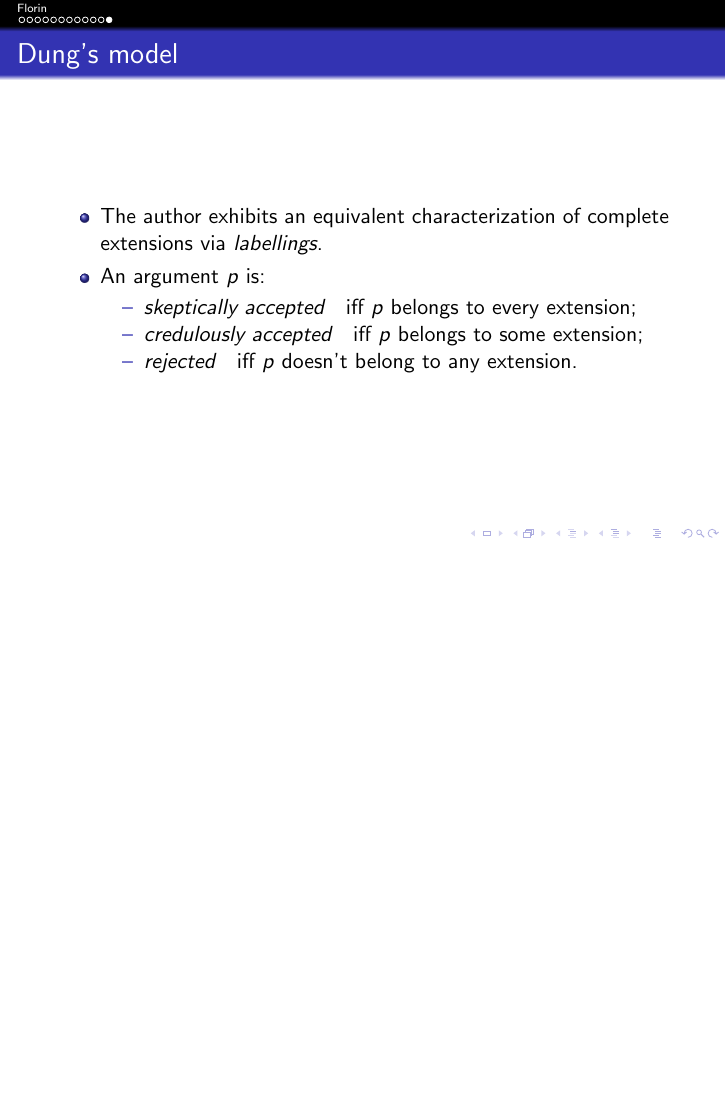
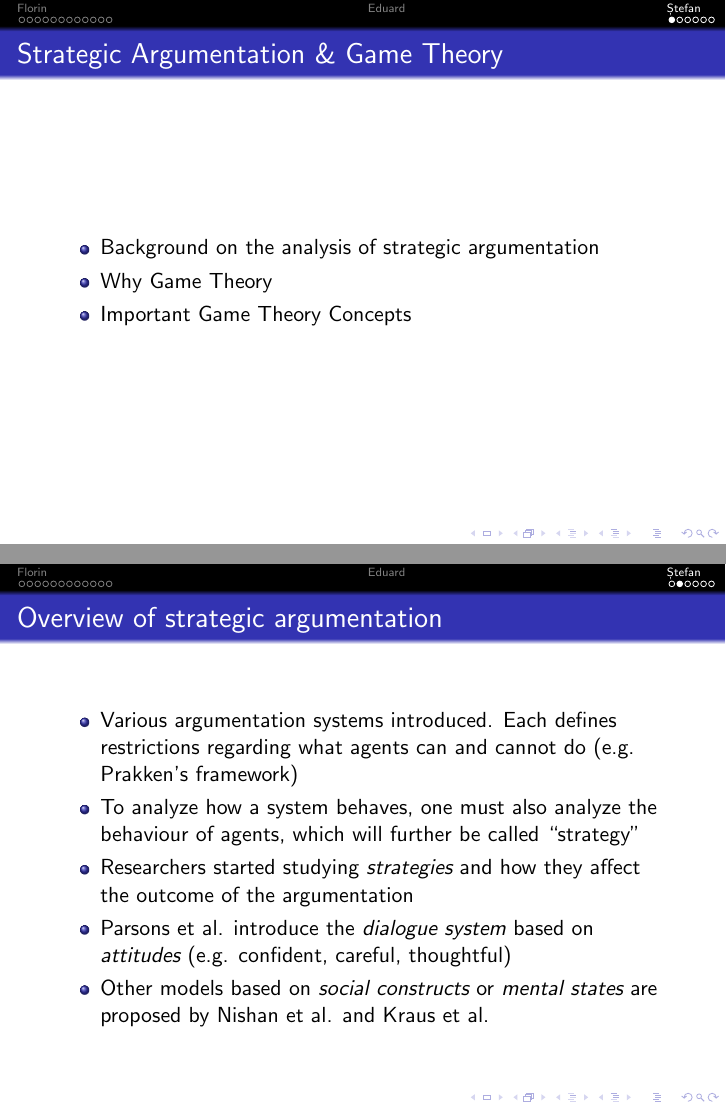
Before and after one commit to Costinteo/args-among-agents, LaTeX slides (LMS slides/slides.tex): page 34 of 34 before the commit and pages 35 and 41 of 57 after it, the two joined at a grey line, the shorter picture padded with empty space. Compiled offline with pdfLaTeX.

Commit message:
add section intro and game theory background. update pdf

```diff
--- a/LMS slides/slides.tex
+++ b/LMS slides/slides.tex
@@ -249,4 +249,26 @@
 
 
 \section{Eduard}
+
 \section{Ștefan}
+
+\begin{frame}{Strategic Argumentation \& Game Theory}
+\begin{itemize}
+    \item Background on the analysis of strategic argumentation
+    \item Why Game Theory
+    \item Important Game Theory Concepts
+\end{itemize}
+\end{frame}
+
+\begin{frame}{Overview of strategic argumentation}
+\begin{itemize}
+    \item Various argumentation systems introduced. Each defines restrictions regarding what agents can and cannot do (e.g. Prakken's framework) \pause
+    \item To analyze how a system behaves, one must also analyze the behaviour of agents, which will further be called ``strategy'' \pause
+    \item Researchers started studying \emph{strategies} and how they affect the outcome of the argumentation \pause
+    \item Parsons et al. introduce the \emph{dialogue system} based on \emph{attitudes} (e.g. confident, careful, thoughtful) \pause
+    \item Other models based on \emph{social constructs} or \emph{mental states} are proposed by Nishan et al. and Kraus et al. \pause
+\end{itemize}
+\end{frame}
+
+\begin{frame}{Why Game Theory}
+\begin{itemize}
@@ -252,0 +278 @@
+        \begin{itemize}
@@ -252,0 +282,3 @@
+        \end{itemize}
+\end{itemize}
+\end{frame}
@@ -252,0 +294,2 @@
+\begin{frame}{Game Theory Concepts}
+\begin{itemize}
@@ -252,0 +302,5 @@
+    \item for convenience:
+        $s_{-i}(\theta_{-i}) = (s_1(\theta_1),\dots,s_{i-1}(\theta_{i-1}), s_{i+1}(\theta_{i+1}),\dots,s_I(\theta_I))$
+        $\theta_{-i}=(\theta_1,\dots,\theta_{i-1},\theta_{i+1},\dots,\theta_I)$\pause
+\end{itemize}
+\end{frame}
```
Also changed, not shown: LMS slides/slides.pdf (deleted), LMS slides/slides.tex (28 more changed lines).
